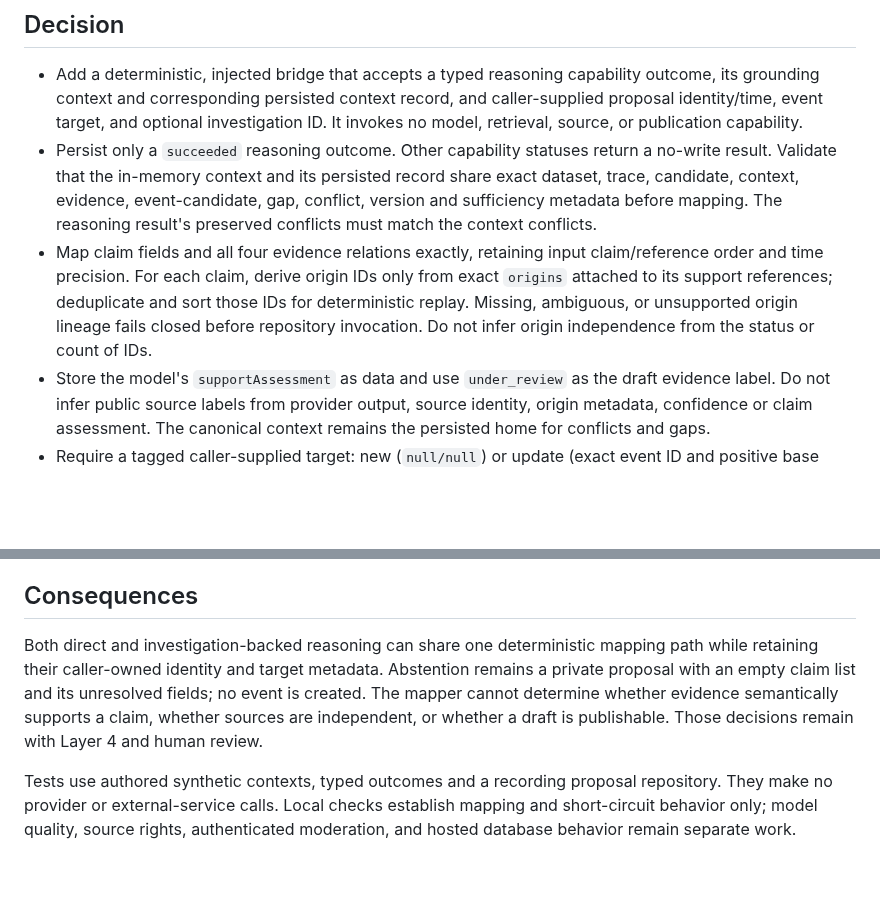
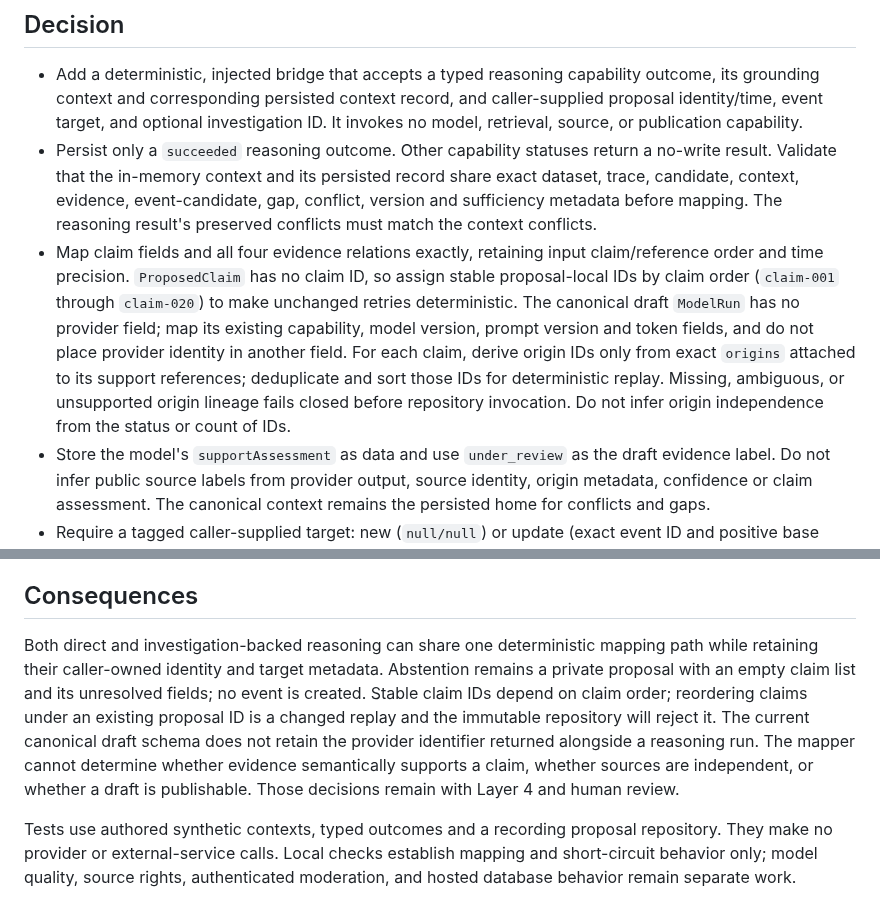
Before and after one commit to Asassinoooo/Waspada-Jakarta, a Markdown page: docs/decisions/ADR-037-reasoning-proposal-bridge.md, 2 parts joined by grey strips. Drawn GitHub-style; blank space fills up the shorter version.

Commit message:
docs(L2): define stable reasoning claim mapping

```diff
--- a/docs/decisions/ADR-037-reasoning-proposal-bridge.md
+++ b/docs/decisions/ADR-037-reasoning-proposal-bridge.md
@@ -14,13 +14,13 @@ The project now has a typed Layer 2 `ReasoningResult` capability and a separate
 
 - Add a deterministic, injected bridge that accepts a typed reasoning capability outcome, its grounding context and corresponding persisted context record, and caller-supplied proposal identity/time, event target, and optional investigation ID. It invokes no model, retrieval, source, or publication capability.
 - Persist only a `succeeded` reasoning outcome. Other capability statuses return a no-write result. Validate that the in-memory context and its persisted record share exact dataset, trace, candidate, context, evidence, event-candidate, gap, conflict, version and sufficiency metadata before mapping. The reasoning result's preserved conflicts must match the context conflicts.
-- Map claim fields and all four evidence relations exactly, retaining input claim/reference order and time precision. For each claim, derive origin IDs only from exact `origins` attached to its support references; deduplicate and sort those IDs for deterministic replay. Missing, ambiguous, or unsupported origin lineage fails closed before repository invocation. Do not infer origin independence from the status or count of IDs.
+- Map claim fields and all four evidence relations exactly, retaining input claim/reference order and time precision. `ProposedClaim` has no claim ID, so assign stable proposal-local IDs by claim order (`claim-001` through `claim-020`) to make unchanged retries deterministic. The canonical draft `ModelRun` has no provider field; map its existing capability, model version, prompt version and token fields, and do not place provider identity in another field. For each claim, derive origin IDs only from exact `origins` attached to its support references; deduplicate and sort those IDs for deterministic replay. Missing, ambiguous, or unsupported origin lineage fails closed before repository invocation. Do not infer origin independence from the status or count of IDs.
 - Store the model's `supportAssessment` as data and use `under_review` as the draft evidence label. Do not infer public source labels from provider output, source identity, origin metadata, confidence or claim assessment. The canonical context remains the persisted home for conflicts and gaps.
 - Require a tagged caller-supplied target: new (`null/null`) or update (exact event ID and positive base version). An update pair must occur in the supplied grounding context. Pass the optional investigation ID through unchanged; the proposal repository remains responsible for persisted request/checkpoint lineage.
 - Preserve the existing public contract and Layer 4 gate. No new API, runtime trigger, persistence schema, source access, publication write, L3 budget/state operation, dependency or provider configuration is authorized.
 
 ## Consequences
 
-Both direct and investigation-backed reasoning can share one deterministic mapping path while retaining their caller-owned identity and target metadata. Abstention remains a private proposal with an empty claim list and its unresolved fields; no event is created. The mapper cannot determine whether evidence semantically supports a claim, whether sources are independent, or whether a draft is publishable. Those decisions remain with Layer 4 and human review.
+Both direct and investigation-backed reasoning can share one deterministic mapping path while retaining their caller-owned identity and target metadata. Abstention remains a private proposal with an empty claim list and its unresolved fields; no event is created. Stable claim IDs depend on claim order; reordering claims under an existing proposal ID is a changed replay and the immutable repository will reject it. The current canonical draft schema does not retain the provider identifier returned alongside a reasoning run. The mapper cannot determine whether evidence semantically supports a claim, whether sources are independent, or whether a draft is publishable. Those decisions remain with Layer 4 and human review.
 
 Tests use authored synthetic contexts, typed outcomes and a recording proposal repository. They make no provider or external-service calls. Local checks establish mapping and short-circuit behavior only; model quality, source rights, authenticated moderation, and hosted database behavior remain separate work.
```
Also changed, not shown: docs/assignments/L2-PROPOSAL-REASONING-BRIDGE-CORE.md (+2 -2 lines).
